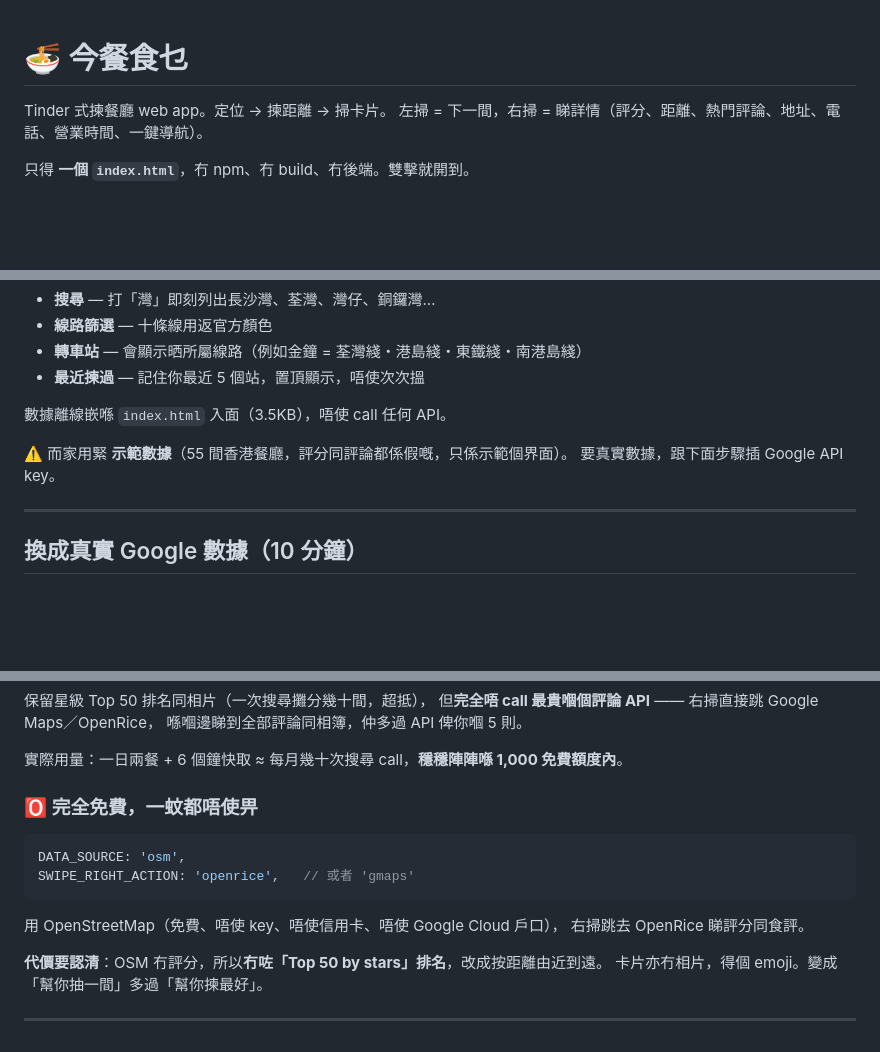
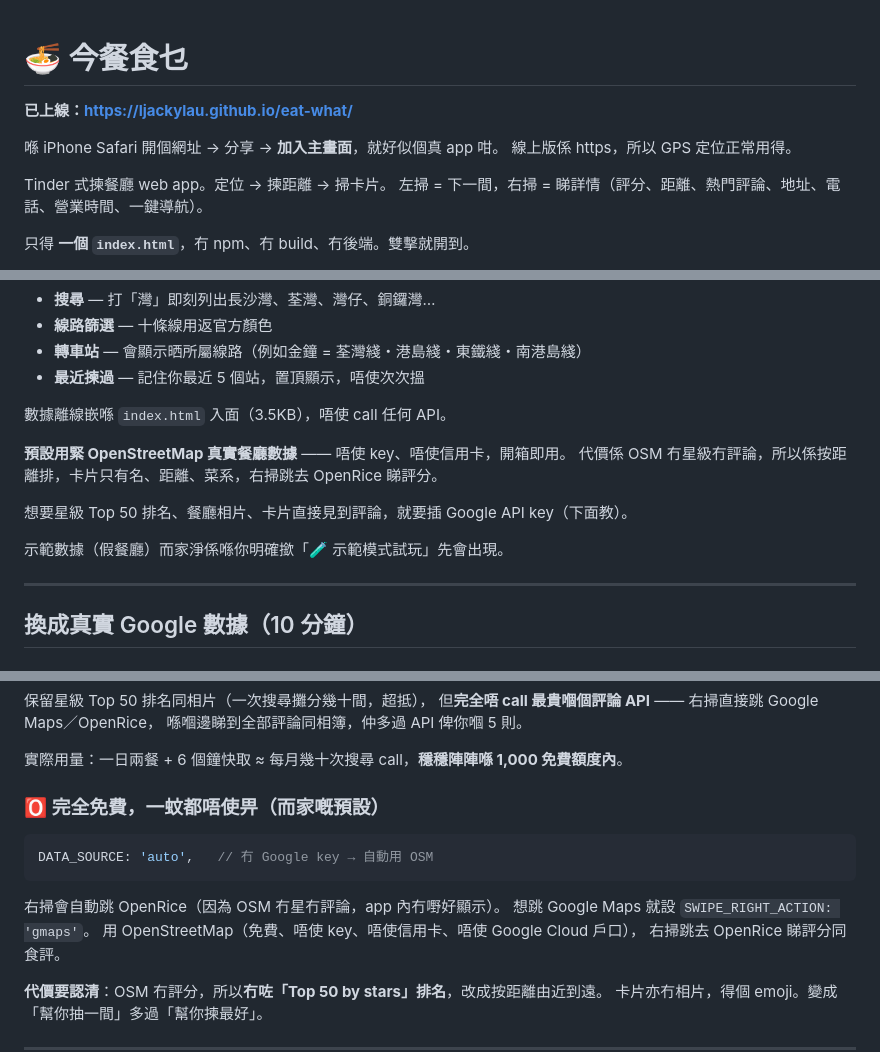
Before and after one commit to Ljackylau/eat-what, a Markdown page: README.md, 3 parts joined by grey strips. Rendered like a GitHub page; blank space fills up the shorter version.

Commit message:
README：反映新預設同上線網址
Co-Authored-By: Claude <noreply@anthropic.com>

````diff
--- a/README.md
+++ b/README.md
@@ -1,4 +1,9 @@
 # 🍜 今餐食乜
+
+**已上線：https://ljackylau.github.io/eat-what/**
+
+喺 iPhone Safari 開個網址 → 分享 → **加入主畫面**，就好似個真 app 咁。
+線上版係 https，所以 GPS 定位正常用得。
 
 Tinder 式揀餐廳 web app。定位 → 揀距離 → 掃卡片。
 左掃 = 下一間，右掃 = 睇詳情（評分、距離、熱門評論、地址、電話、營業時間、一鍵導航）。
@@ -41,8 +46,12 @@ Tinder 式揀餐廳 web app。定位 → 揀距離 → 掃卡片。
 
 數據離線嵌喺 `index.html` 入面（3.5KB），唔使 call 任何 API。
 
-⚠️ 而家用緊 **示範數據**（55 間香港餐廳，評分同評論都係假嘅，只係示範個界面）。
-要真實數據，跟下面步驟插 Google API key。
+**預設用緊 OpenStreetMap 真實餐廳數據** —— 唔使 key、唔使信用卡，開箱即用。
+代價係 OSM 冇星級冇評論，所以係按距離排，卡片只有名、距離、菜系，右掃跳去 OpenRice 睇評分。
+
+想要星級 Top 50 排名、餐廳相片、卡片直接見到評論，就要插 Google API key（下面教）。
+
+示範數據（假餐廳）而家淨係喺你明確撳「🧪 示範模式試玩」先會出現。
 
 ---
 
@@ -185,12 +194,13 @@ SWIPE_RIGHT_ACTION: 'gmaps',   // 或者 'openrice'
 
 實際用量：一日兩餐 + 6 個鐘快取 ≈ 每月幾十次搜尋 call，**穩穩陣陣喺 1,000 免費額度內**。
 
-### 🅾️ 完全免費，一蚊都唔使畀
+### 🅾️ 完全免費，一蚊都唔使畀（**而家嘅預設**）
 
 ```js
-DATA_SOURCE: 'osm',
-SWIPE_RIGHT_ACTION: 'openrice',   // 或者 'gmaps'
+DATA_SOURCE: 'auto',   // 冇 Google key → 自動用 OSM
 ```
+右掃會自動跳 OpenRice（因為 OSM 冇星冇評論，app 內冇嘢好顯示）。
+想跳 Google Maps 就設 `SWIPE_RIGHT_ACTION: 'gmaps'`。
 用 OpenStreetMap（免費、唔使 key、唔使信用卡、唔使 Google Cloud 戶口），
 右掃跳去 OpenRice 睇評分同食評。
 
````
